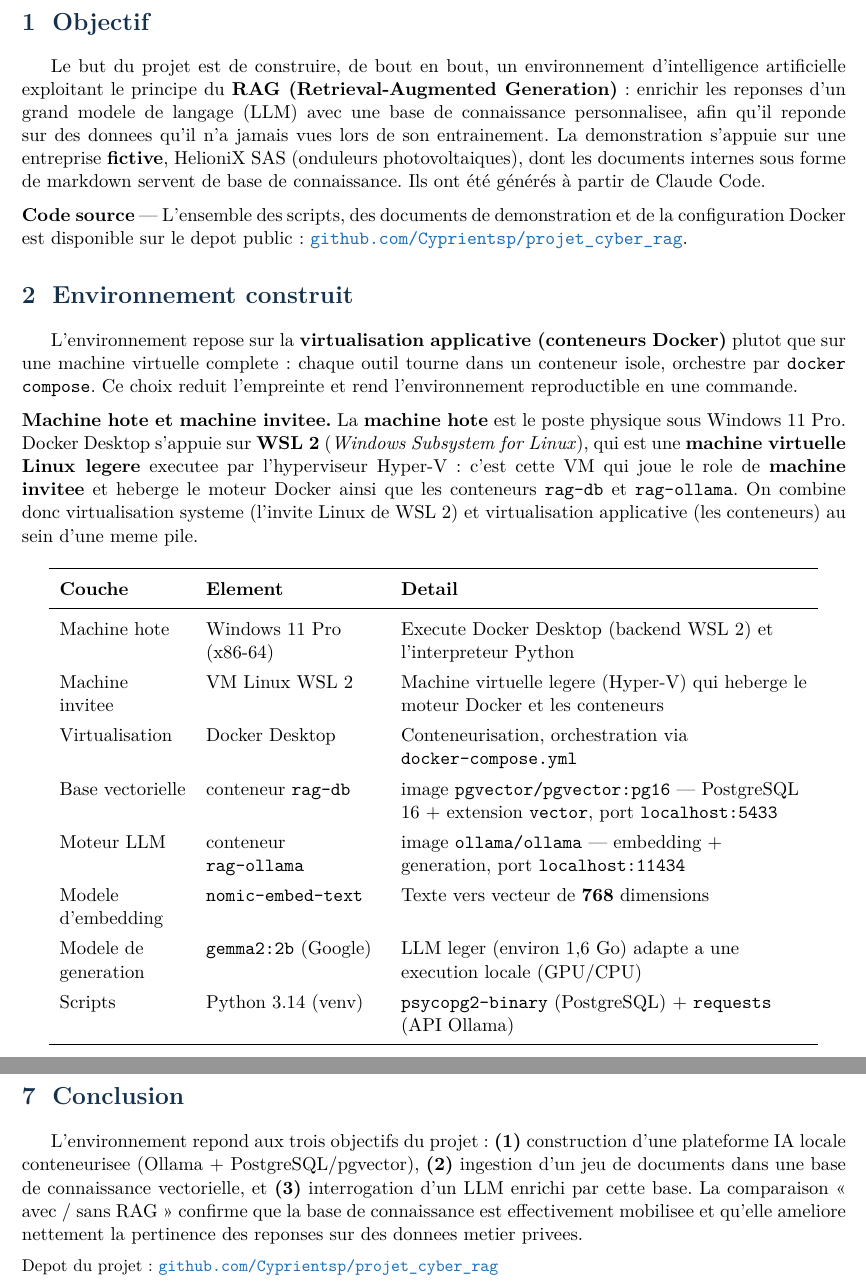
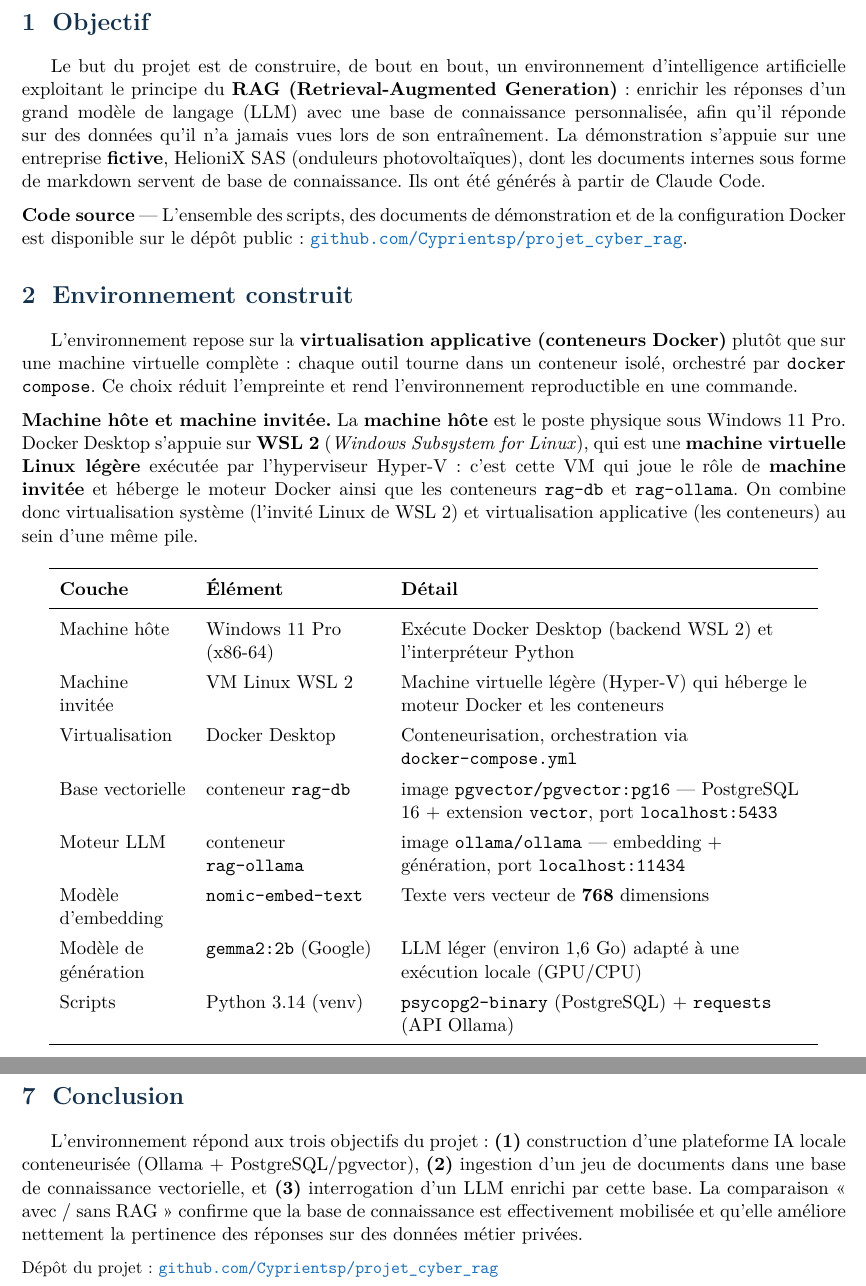
Before and after one commit to Cyprientsp/projet_cyber_rag, a LaTeX document (rapport/rapport_rag.tex): two parts of pages 2 and 7 of 9, joined at a grey line, cut so that both start at the same text. Compiled offline with pdfLaTeX.

Commit message:
maj du rapport

```diff
--- a/rapport/rapport_rag.tex
+++ b/rapport/rapport_rag.tex
@@ -101,44 +101,45 @@
 \section{Objectif}
 Le but du projet est de construire, de bout en bout, un environnement d'intelligence
 artificielle exploitant le principe du \textbf{RAG (Retrieval-Augmented Generation)} :
-enrichir les reponses d'un grand modele de langage (LLM) avec une base de connaissance
-personnalisee, afin qu'il reponde sur des donnees qu'il n'a jamais vues lors de son
-entrainement. La demonstration s'appuie sur une entreprise \textbf{fictive}, HelioniX
-SAS (onduleurs photovoltaiques), dont les documents internes sous forme de markdown servent de base de connaissance. Ils ont été générés à partir de Claude Code.
+enrichir les réponses d'un grand modèle de langage (LLM) avec une base de connaissance
+personnalisée, afin qu'il réponde sur des données qu'il n'a jamais vues lors de son
+entraînement. La démonstration s'appuie sur une entreprise \textbf{fictive}, HelioniX
+SAS (onduleurs photovoltaïques), dont les documents internes sous forme de markdown
+servent de base de connaissance. Ils ont été générés à partir de Claude Code.
 
 \medskip
-\noindent\textbf{Code source} --- L'ensemble des scripts, des documents de demonstration
-et de la configuration Docker est disponible sur le depot public :
+\noindent\textbf{Code source} --- L'ensemble des scripts, des documents de démonstration
+et de la configuration Docker est disponible sur le dépôt public :
 \href{\projeturl}{\texttt{\color{accent}github.com/Cyprientsp/projet\_cyber\_rag}}.
 
 \section{Environnement construit}
 L'environnement repose sur la \textbf{virtualisation applicative (conteneurs Docker)}
-plutot que sur une machine virtuelle complete : chaque outil tourne dans un conteneur
-isole, orchestre par \texttt{docker compose}. Ce choix reduit l'empreinte et rend
+plutôt que sur une machine virtuelle complète : chaque outil tourne dans un conteneur
+isolé, orchestré par \texttt{docker compose}. Ce choix réduit l'empreinte et rend
 l'environnement reproductible en une commande.
 
 \medskip
-\noindent\textbf{Machine hote et machine invitee.} La \textbf{machine hote} est le poste
+\noindent\textbf{Machine hôte et machine invitée.} La \textbf{machine hôte} est le poste
 physique sous Windows 11 Pro. Docker Desktop s'appuie sur \textbf{WSL 2}
 (\textit{Windows Subsystem for Linux}), qui est une \textbf{machine virtuelle Linux
-legere} executee par l'hyperviseur Hyper-V : c'est cette VM qui joue le role de
-\textbf{machine invitee} et heberge le moteur Docker ainsi que les conteneurs
-\texttt{rag-db} et \texttt{rag-ollama}. On combine donc virtualisation systeme (l'invite
-Linux de WSL 2) et virtualisation applicative (les conteneurs) au sein d'une meme pile.
+légère} exécutée par l'hyperviseur Hyper-V : c'est cette VM qui joue le rôle de
+\textbf{machine invitée} et héberge le moteur Docker ainsi que les conteneurs
+\texttt{rag-db} et \texttt{rag-ollama}. On combine donc virtualisation système (l'invité
+Linux de WSL 2) et virtualisation applicative (les conteneurs) au sein d'une même pile.
 
 \begin{center}
 \renewcommand{\arraystretch}{1.3}
 \begin{tabular}{>{\raggedright\arraybackslash}p{2.6cm} >{\raggedright\arraybackslash}p{3.6cm} >{\raggedright\arraybackslash}p{8.4cm}}
 \toprule
-\textbf{Couche} & \textbf{Element} & \textbf{Detail} \\
+\textbf{Couche} & \textbf{Élément} & \textbf{Détail} \\
 \midrule
-Machine hote & Windows 11 Pro (x86-64) & Execute Docker Desktop (backend WSL 2) et l'interpreteur Python \\
-Machine invitee & VM Linux WSL 2 & Machine virtuelle legere (Hyper-V) qui heberge le moteur Docker et les conteneurs \\
+Machine hôte & Windows 11 Pro (x86-64) & Exécute Docker Desktop (backend WSL 2) et l'interpréteur Python \\
+Machine invitée & VM Linux WSL 2 & Machine virtuelle légère (Hyper-V) qui héberge le moteur Docker et les conteneurs \\
 Virtualisation & Docker Desktop & Conteneurisation, orchestration via \texttt{docker-compose.yml} \\
 Base vectorielle & conteneur \texttt{rag-db} & image \texttt{pgvector/pgvector:pg16} --- PostgreSQL 16 + extension \texttt{vector}, port \texttt{localhost:5433} \\
-Moteur LLM & conteneur \texttt{rag-ollama} & image \texttt{ollama/ollama} --- embedding + generation, port \texttt{localhost:11434} \\
-Modele d'embedding & \texttt{nomic-embed-text} & Texte vers vecteur de \textbf{768} dimensions \\
-Modele de generation & \texttt{gemma2:2b} (Google) & LLM leger (environ 1,6 Go) adapte a une execution locale (GPU/CPU) \\
+Moteur LLM & conteneur \texttt{rag-ollama} & image \texttt{ollama/ollama} --- embedding + génération, port \texttt{localhost:11434} \\
+Modèle d'embedding & \texttt{nomic-embed-text} & Texte vers vecteur de \textbf{768} dimensions \\
+Modèle de génération & \texttt{gemma2:2b} (Google) & LLM léger (environ 1,6 Go) adapté à une exécution locale (GPU/CPU) \\
 Scripts & Python 3.14 (venv) & \texttt{psycopg2-binary} (PostgreSQL) + \texttt{requests} (API Ollama) \\
 \bottomrule
 \end{tabular}
@@ -339,16 +340,17 @@ chargement initial du modèle \texttt{gemma2:2b} en mémoire GPU (VRAM).
 \normalsize
 \newpage
 \section{Conclusion}
-L'environnement repond aux trois objectifs du projet : \textbf{(1)} construction d'une
-plateforme IA locale conteneurisee (Ollama + PostgreSQL/pgvector), \textbf{(2)} ingestion
+L'environnement répond aux trois objectifs du projet : \textbf{(1)} construction d'une
+plateforme IA locale conteneurisée (Ollama + PostgreSQL/pgvector), \textbf{(2)} ingestion
 d'un jeu de documents dans une base de connaissance vectorielle, et \textbf{(3)}
 interrogation d'un LLM enrichi par cette base. La comparaison \guillemotleft{} avec / sans RAG \guillemotright{}
-confirme que la base de connaissance est effectivement mobilisee et qu'elle ameliore
-nettement la pertinence des reponses sur des donnees metier privees.
+confirme que la base de connaissance est effectivement mobilisée et qu'elle améliore
+nettement la pertinence des réponses sur des données métier privées.
 
 \medskip
-\noindent\small Depot du projet :
+\noindent\small Dépôt du projet :
 \href{\projeturl}{\texttt{\color{accent}github.com/Cyprientsp/projet\_cyber\_rag}}
+\normalsize
 \newpage
 \section{Annexes}
 
```
Also changed, not shown: rapport/rapport_rag.tex (84 more changed lines).
